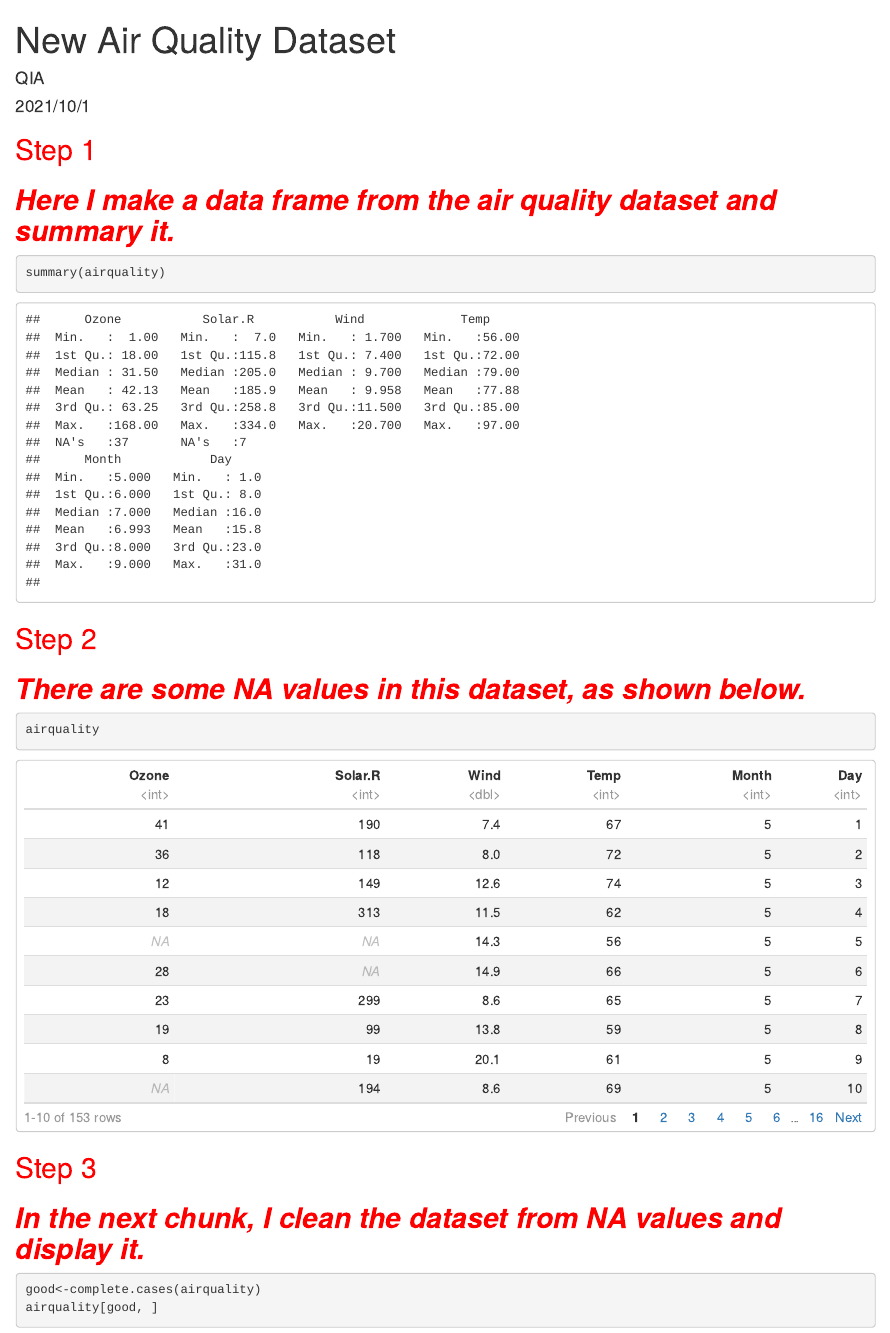
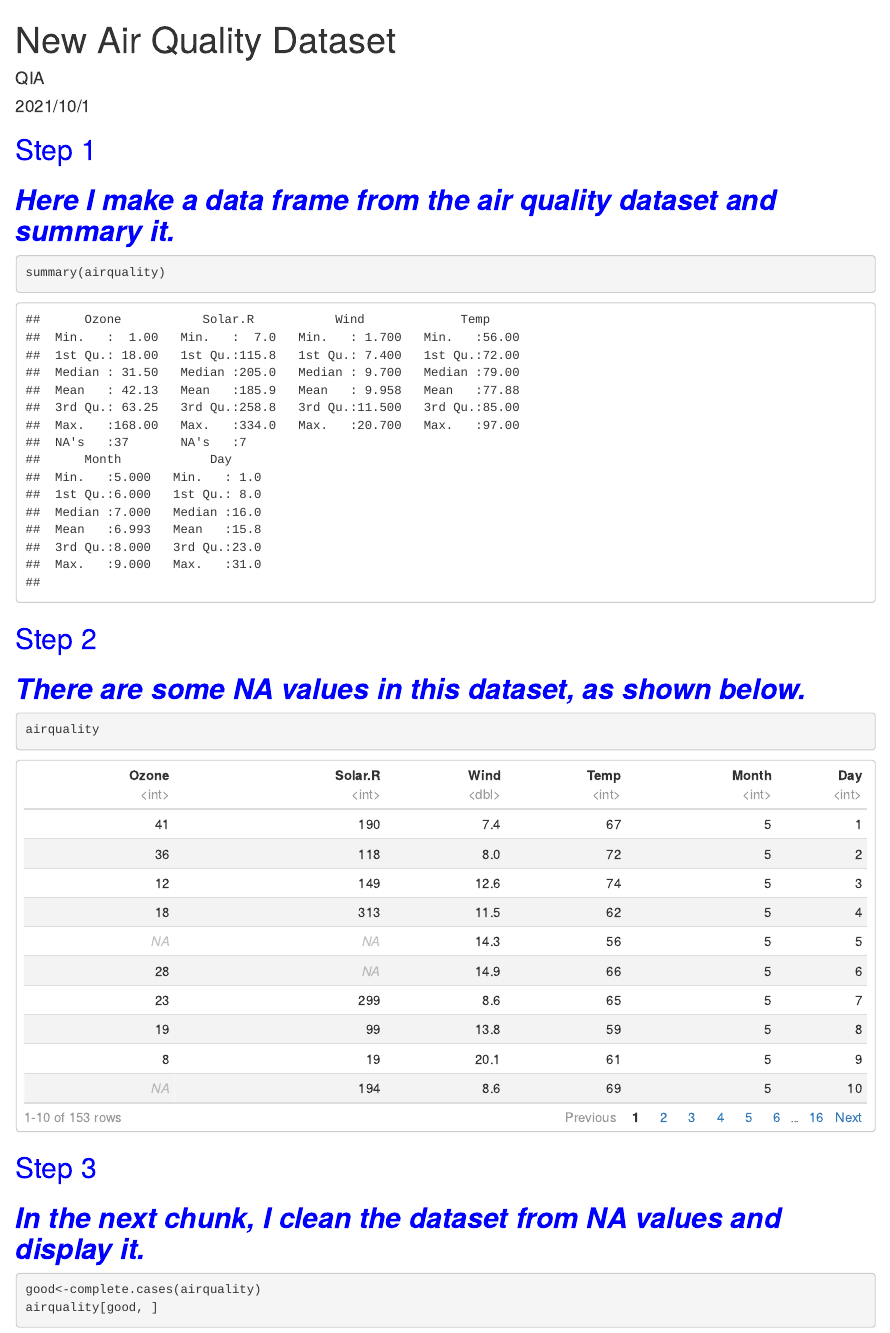
Before and after one commit to goupto/Assignment_2_QIA-WANG, an R Markdown document (AirQuality.Rmd): the page in a window 1100 px wide, from its top. Rendered offline with R 4.5, knitr and Pandoc, with nearby package versions.

Commit message:
modified

````diff
--- a/AirQuality.Rmd
+++ b/AirQuality.Rmd
@@ -3,26 +3,27 @@ title: "New Air Quality Dataset"
 author: "QIA"
 date: "2021/10/1"
 output:
+  word_document: default
   html_document:
     df_print: paged
   pdf_document: default
 ---
 
-## <font face="" color=red>Step 1</font>
-## ***<font face="" color=red>Here I make a data frame from the air quality dataset and summary it.</font>***
+## <font face="" color=BLUE> Step 1</font>
+## ***<font face="" color=blue>Here I make a data frame from the air quality dataset and summary it.</font>***
 ```{r airquality1}
 summary(airquality)
 ```
 
-## <font face="" color=red>Step 2</font>
-## ***<font face="" color=red>There are some NA values in this dataset, as shown below.</font>***
+## <font face="" color=blue>Step 2</font>
+## ***<font face="" color=blue>There are some NA values in this dataset, as shown below.</font>***
 ```{r airquality2}
 airquality
 ```
 
 
-## <font face="" color=red> Step 3 </font>
-## ***<font face="" color=red>In the next chunk, I clean the dataset from NA values and display it.</font>***
+## <font face="" color=blue> Step 3 </font>
+## ***<font face="" color=blue>In the next chunk, I clean the dataset from NA values and display it.</font>***
 ```{r airquality3}
 good<-complete.cases(airquality)
 airquality[good, ]
````
Also changed, not shown: AirQuality.html, AirQuality.pdf, 2 other files.
